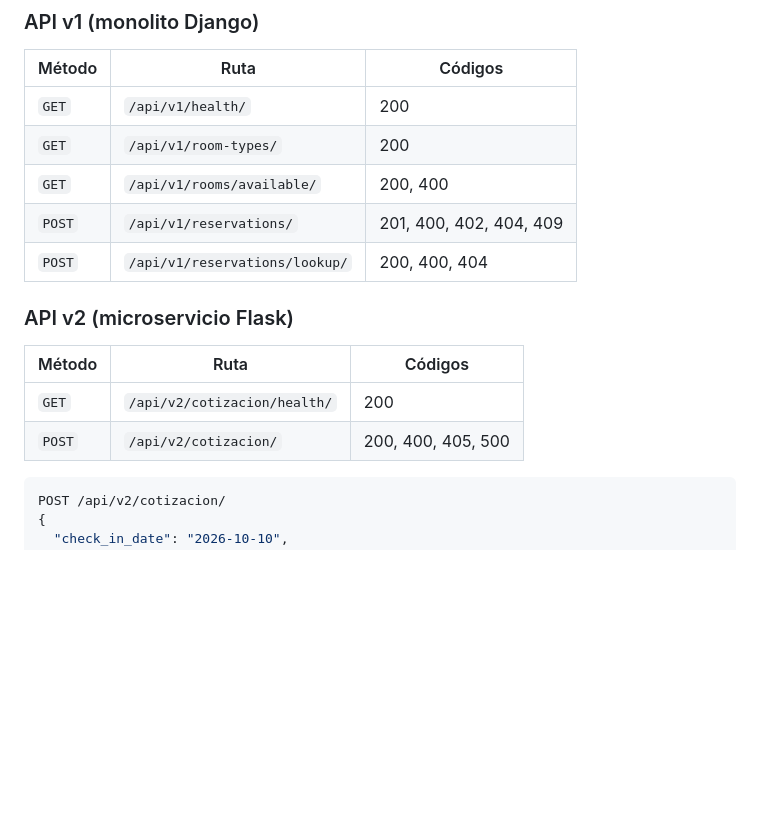
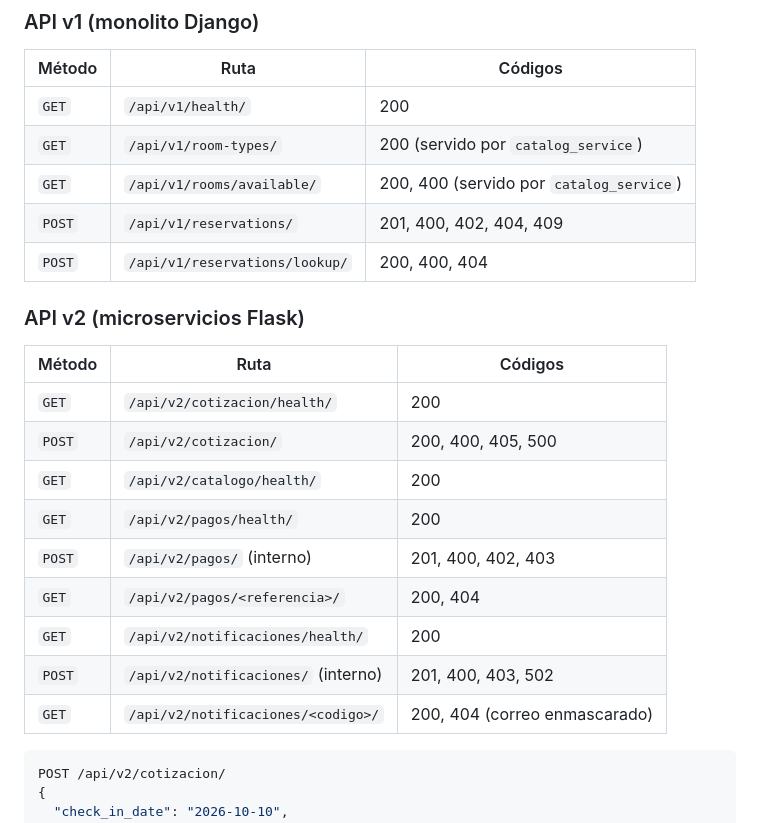
Before and after one commit to MiguelAngelMarinMejia1/ArquitecturaDeSoftware-Proyecto, a Markdown page: README.md, the part around one of its changes. Rendered like a GitHub page; blank space fills up the shorter version.

````diff
--- a/README.md
+++ b/README.md
@@ -110,17 +140,24 @@ python app.py
 | Método | Ruta | Códigos |
 |---|---|---|
 | `GET` | `/api/v1/health/` | 200 |
-| `GET` | `/api/v1/room-types/` | 200 |
-| `GET` | `/api/v1/rooms/available/` | 200, 400 |
+| `GET` | `/api/v1/room-types/` | 200 (servido por `catalog_service`) |
+| `GET` | `/api/v1/rooms/available/` | 200, 400 (servido por `catalog_service`) |
 | `POST` | `/api/v1/reservations/` | 201, 400, 402, 404, 409 |
 | `POST` | `/api/v1/reservations/lookup/` | 200, 400, 404 |
 
-### API v2 (microservicio Flask)
+### API v2 (microservicios Flask)
 
 | Método | Ruta | Códigos |
 |---|---|---|
 | `GET` | `/api/v2/cotizacion/health/` | 200 |
 | `POST` | `/api/v2/cotizacion/` | 200, 400, 405, 500 |
+| `GET` | `/api/v2/catalogo/health/` | 200 |
+| `GET` | `/api/v2/pagos/health/` | 200 |
+| `POST` | `/api/v2/pagos/` (interno) | 201, 400, 402, 403 |
+| `GET` | `/api/v2/pagos/<referencia>/` | 200, 404 |
+| `GET` | `/api/v2/notificaciones/health/` | 200 |
+| `POST` | `/api/v2/notificaciones/` (interno) | 201, 400, 403, 502 |
+| `GET` | `/api/v2/notificaciones/<codigo>/` | 200, 404 (correo enmascarado) |
 
 ```json
 POST /api/v2/cotizacion/
````
Also changed, not shown: other parts of README.md (+45 -15 lines).
